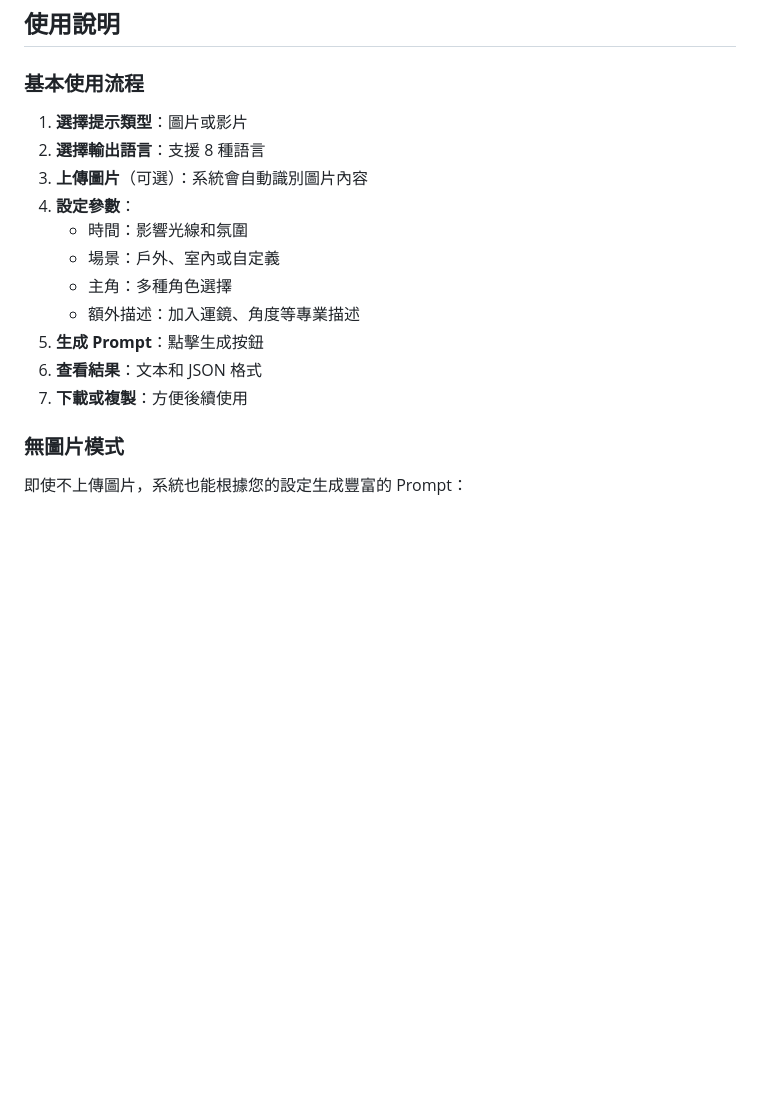
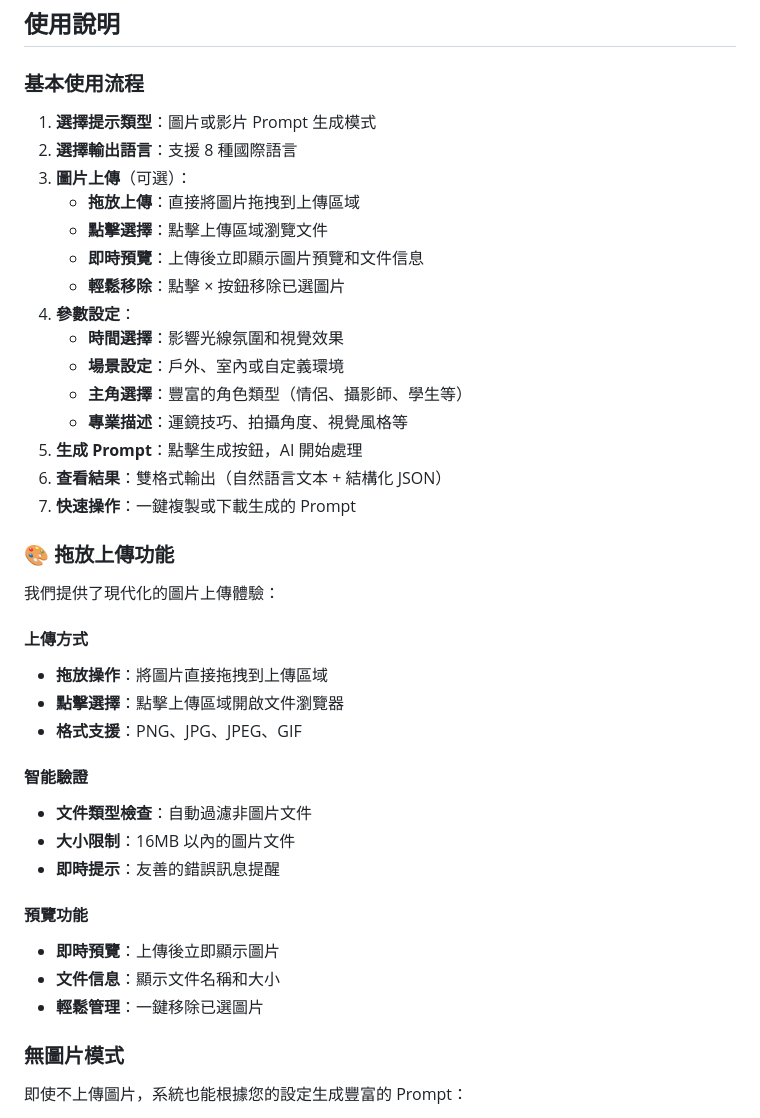
Before and after one commit to elbartohub/vprompt, a Markdown page: README.md, the part around one of its changes. Drawn GitHub-style; blank space fills up the shorter version.

```diff
--- a/README.md
+++ b/README.md
@@ -82,17 +89,39 @@ python app.py
 ## 使用說明
 
 ### 基本使用流程
-1. **選擇提示類型**：圖片或影片
-2. **選擇輸出語言**：支援 8 種語言
-3. **上傳圖片**（可選）：系統會自動識別圖片內容
-4. **設定參數**：
-   - 時間：影響光線和氛圍
-   - 場景：戶外、室內或自定義
-   - 主角：多種角色選擇
-   - 額外描述：加入運鏡、角度等專業描述
-5. **生成 Prompt**：點擊生成按鈕
-6. **查看結果**：文本和 JSON 格式
-7. **下載或複製**：方便後續使用
+1. **選擇提示類型**：圖片或影片 Prompt 生成模式
+2. **選擇輸出語言**：支援 8 種國際語言
+3. **圖片上傳**（可選）：
+   - **拖放上傳**：直接將圖片拖拽到上傳區域
+   - **點擊選擇**：點擊上傳區域瀏覽文件
+   - **即時預覽**：上傳後立即顯示圖片預覽和文件信息
+   - **輕鬆移除**：點擊 × 按鈕移除已選圖片
+4. **參數設定**：
+   - **時間選擇**：影響光線氛圍和視覺效果
+   - **場景設定**：戶外、室內或自定義環境
+   - **主角選擇**：豐富的角色類型（情侶、攝影師、學生等）
+   - **專業描述**：運鏡技巧、拍攝角度、視覺風格等
+5. **生成 Prompt**：點擊生成按鈕，AI 開始處理
+6. **查看結果**：雙格式輸出（自然語言文本 + 結構化 JSON）
+7. **快速操作**：一鍵複製或下載生成的 Prompt
+
+### 🎨 拖放上傳功能
+我們提供了現代化的圖片上傳體驗：
+
+#### 上傳方式
+- **拖放操作**：將圖片直接拖拽到上傳區域
+- **點擊選擇**：點擊上傳區域開啟文件瀏覽器
+- **格式支援**：PNG、JPG、JPEG、GIF
+
+#### 智能驗證
+- **文件類型檢查**：自動過濾非圖片文件
+- **大小限制**：16MB 以內的圖片文件
+- **即時提示**：友善的錯誤訊息提醒
+
+#### 預覽功能
+- **即時預覽**：上傳後立即顯示圖片
+- **文件信息**：顯示文件名稱和大小
+- **輕鬆管理**：一鍵移除已選圖片
 
 ### 無圖片模式
 即使不上傳圖片，系統也能根據您的設定生成豐富的 Prompt：
```
Also changed, not shown: other parts of README.md (+39 -22 lines).
